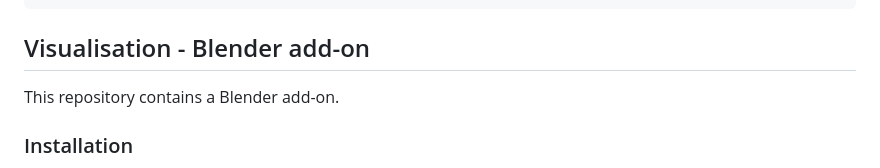
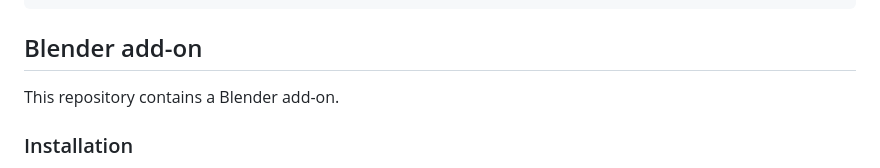
Before and after one commit to Arches-Team/Interactive-Authoring-of-Terrain-using-Diffusion-Models, a Markdown page: README.md, the part around one of its changes. Drawn GitHub-style.

````diff
--- a/README.md
+++ b/README.md
@@ -171,7 +171,7 @@ list_of_images = model(
 print(list_of_images)
 ```
 
-## Visualisation - Blender add-on
+## Blender add-on
 
 This repository contains a Blender add-on.
 
````
Also changed, not shown: other parts of README.md (+1 -1 lines).
